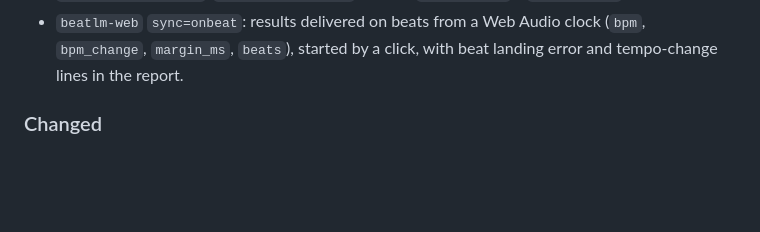
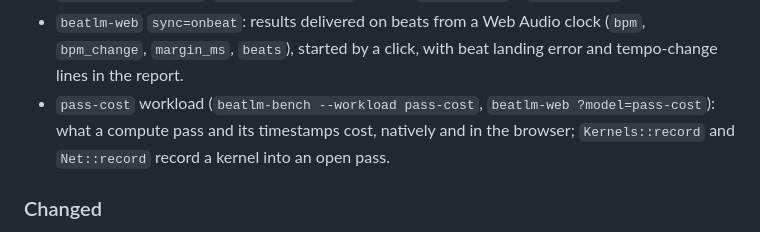
Before and after one commit to ynishi/beatlm, a Markdown page: CHANGELOG.md, the part around the change. Rendered like a GitHub page; blank space fills up the shorter version.

Commit message:
Record the pass-cost workload in the changelog
Verified: no code changed; just commit-msg-check below.

```diff
--- a/CHANGELOG.md
+++ b/CHANGELOG.md
@@ -97,6 +97,10 @@ and this project adheres to
 - `beatlm-web` `sync=onbeat`: results delivered on beats from a Web Audio
   clock (`bpm`, `bpm_change`, `margin_ms`, `beats`), started by a click, with
   beat landing error and tempo-change lines in the report.
+- `pass-cost` workload (`beatlm-bench --workload pass-cost`,
+  `beatlm-web ?model=pass-cost`): what a compute pass and its timestamps
+  cost, natively and in the browser; `Kernels::record` and `Net::record`
+  record a kernel into an open pass.
 
 ### Changed
 
```
